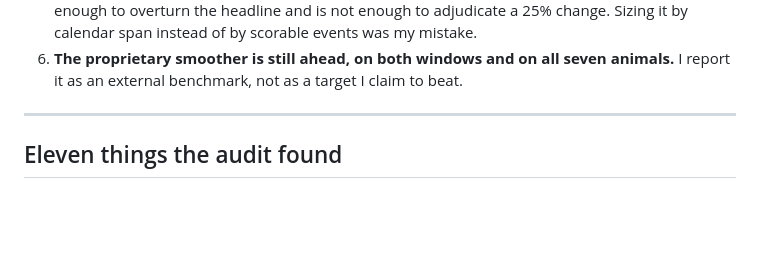
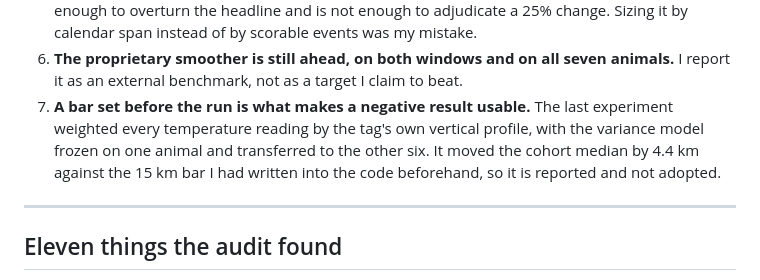
Before and after one commit to vivianesolomon/pat-tag-geolocation, a Markdown page: README.md, the part around the change. Rendered like a GitHub page; blank space fills up the shorter version.

Commit message:
Add the pre-registered-bar takeaway to the README
Records the profile-weighted temperature result: 4.4 km cohort median against a 15 km bar written down before the run, reported and not adopted.

```diff
--- a/README.md
+++ b/README.md
@@ -127,6 +127,11 @@ If you read nothing else:
 6. **The proprietary smoother is still ahead, on both windows and on all seven
    animals.** I report it as an external benchmark, not as a target I claim to
    beat.
+7. **A bar set before the run is what makes a negative result usable.** The
+   last experiment weighted every temperature reading by the tag's own vertical
+   profile, with the variance model frozen on one animal and transferred to the
+   other six. It moved the cohort median by 4.4 km against the 15 km bar I had
+   written into the code beforehand, so it is reported and not adopted.
 
 ---
 
```
